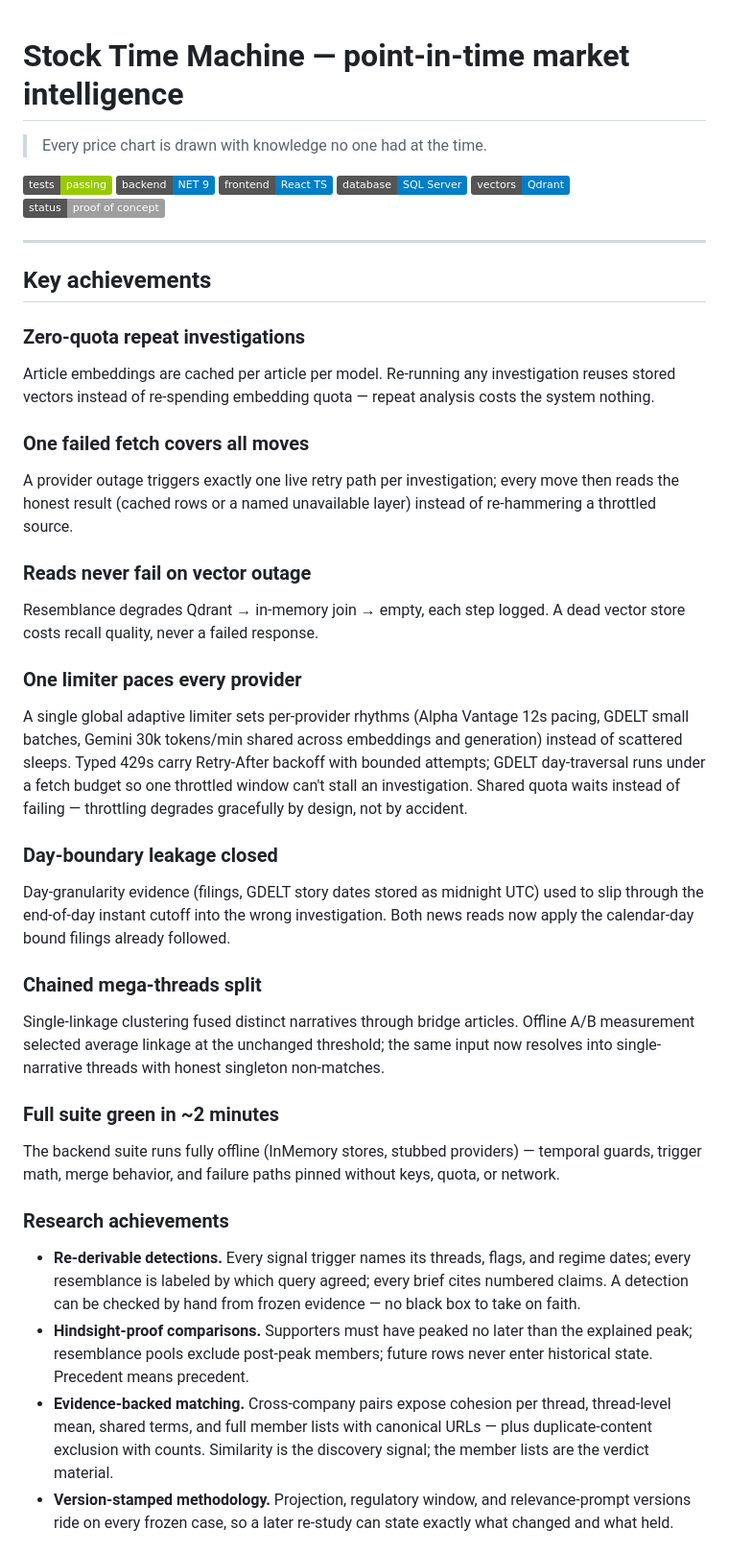
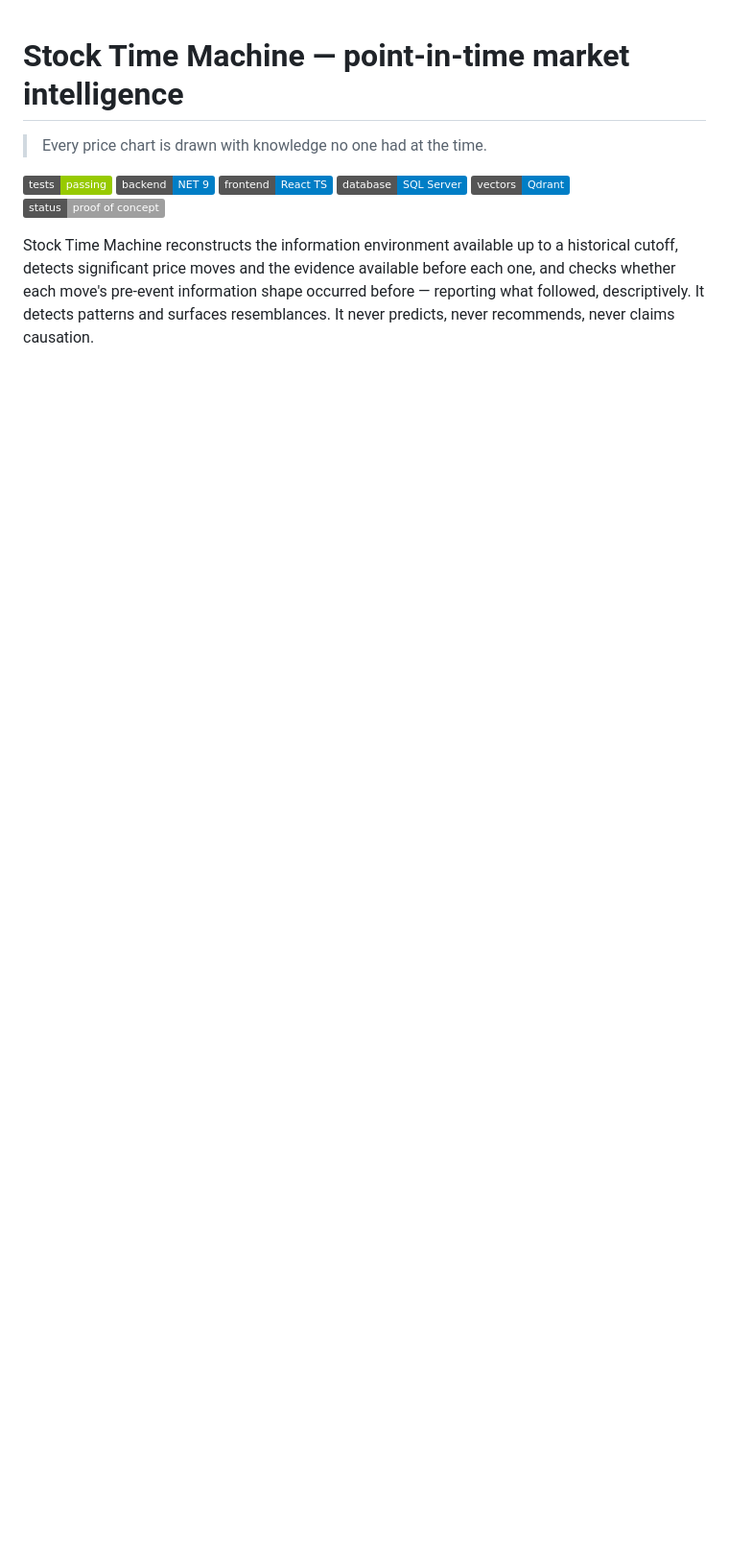
Before and after one commit to Ahmed-yasser86/Stock-Time-Machine, a Markdown page: README.md, the part around one of its changes. Shown at 96% size. GitHub-like rendering; badges without logos; blank space fills up the shorter version.

Commit message:
docs: README as research-grade front door

```diff
--- a/README.md
+++ b/README.md
@@ -9,63 +9,10 @@
 ![Vectors](https://img.shields.io/badge/vectors-Qdrant-blue)
 ![Status](https://img.shields.io/badge/status-proof_of_concept-lightgrey)
 
----
+Stock Time Machine reconstructs the information environment available up to
+a historical cutoff, detects significant price moves and the evidence
+available before each one, and checks whether each move's pre-event
+information shape occurred before — reporting what followed, descriptively.
+It detects patterns and surfaces resemblances. It never predicts, never
+recommends, never claims causation.
 
-## Key achievements
-
-### Zero-quota repeat investigations
-Article embeddings are cached per article per model. Re-running any
-investigation reuses stored vectors instead of re-spending embedding quota —
-repeat analysis costs the system nothing.
-
-### One failed fetch covers all moves
-A provider outage triggers exactly one live retry path per investigation;
-every move then reads the honest result (cached rows or a named unavailable
-layer) instead of re-hammering a throttled source.
-
-### Reads never fail on vector outage
-Resemblance degrades Qdrant → in-memory join → empty, each step logged.
-A dead vector store costs recall quality, never a failed response.
-
-### One limiter paces every provider
-A single global adaptive limiter sets per-provider rhythms (Alpha Vantage
-12s pacing, GDELT small batches, Gemini 30k tokens/min shared across
-embeddings and generation) instead of scattered sleeps. Typed 429s carry
-Retry-After backoff with bounded attempts; GDELT day-traversal runs under a
-fetch budget so one throttled window can't stall an investigation. Shared
-quota waits instead of failing — throttling degrades gracefully by design,
-not by accident.
-
-### Day-boundary leakage closed
-Day-granularity evidence (filings, GDELT story dates stored as midnight UTC)
-used to slip through the end-of-day instant cutoff into the wrong
-investigation. Both news reads now apply the calendar-day bound filings
-already followed.
-
-### Chained mega-threads split
-Single-linkage clustering fused distinct narratives through bridge articles.
-Offline A/B measurement selected average linkage at the unchanged threshold;
-the same input now resolves into single-narrative threads with honest
-singleton non-matches.
-
-### Full suite green in ~2 minutes
-The backend suite runs fully offline (InMemory stores, stubbed providers) —
-temporal guards, trigger math, merge behavior, and failure paths pinned
-without keys, quota, or network.
-
-### Research achievements
-- **Re-derivable detections.** Every signal trigger names its threads,
-  flags, and regime dates; every resemblance is labeled by which query
-  agreed; every brief cites numbered claims. A detection can be checked by
-  hand from frozen evidence — no black box to take on faith.
-- **Hindsight-proof comparisons.** Supporters must have peaked no later
-  than the explained peak; resemblance pools exclude post-peak members;
-  future rows never enter historical state. Precedent means precedent.
-- **Evidence-backed matching.** Cross-company pairs expose cohesion per
-  thread, thread-level mean, shared terms, and full member lists with
-  canonical URLs — plus duplicate-content exclusion with counts. Similarity
-  is the discovery signal; the member lists are the verdict material.
-- **Version-stamped methodology.** Projection, regulatory window, and
-  relevance-prompt versions ride on every frozen case, so a later
-  re-study can state exactly what changed and what held.
-
```
Also changed, not shown: other parts of README.md (+142 -126 lines).
